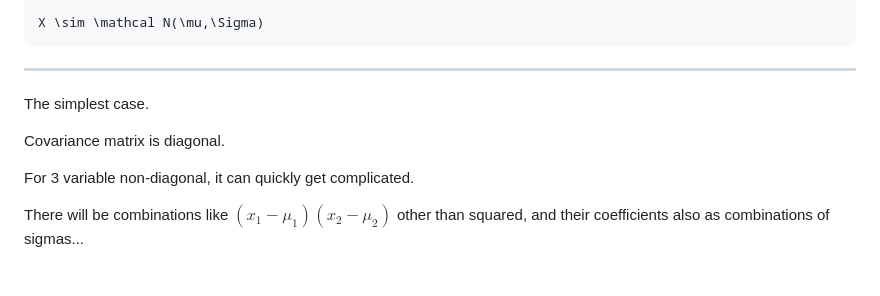
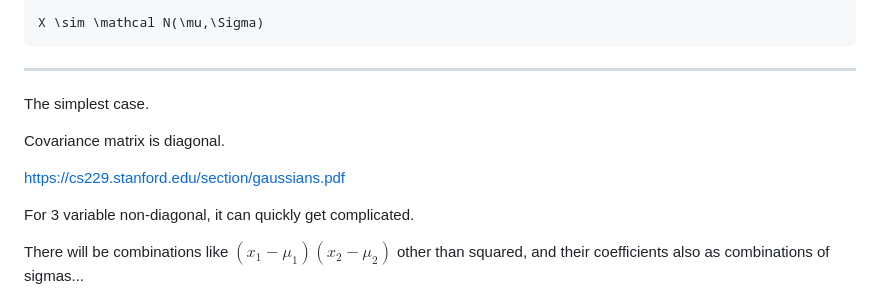
Before and after one commit to cainy19com/cainy19com.github.io, a Markdown page: op-mehico-esse/gaussian-pdf.md, the part around the change. Drawn GitHub-style; blank space fills up the shorter version.

```diff
--- a/op-mehico-esse/gaussian-pdf.md
+++ b/op-mehico-esse/gaussian-pdf.md
@@ -117,6 +117,8 @@ The simplest case.
 
 Covariance matrix is diagonal.
 
+https://cs229.stanford.edu/section/gaussians.pdf
+
 For 3 variable non-diagonal,
 it can quickly get complicated.
 
```
